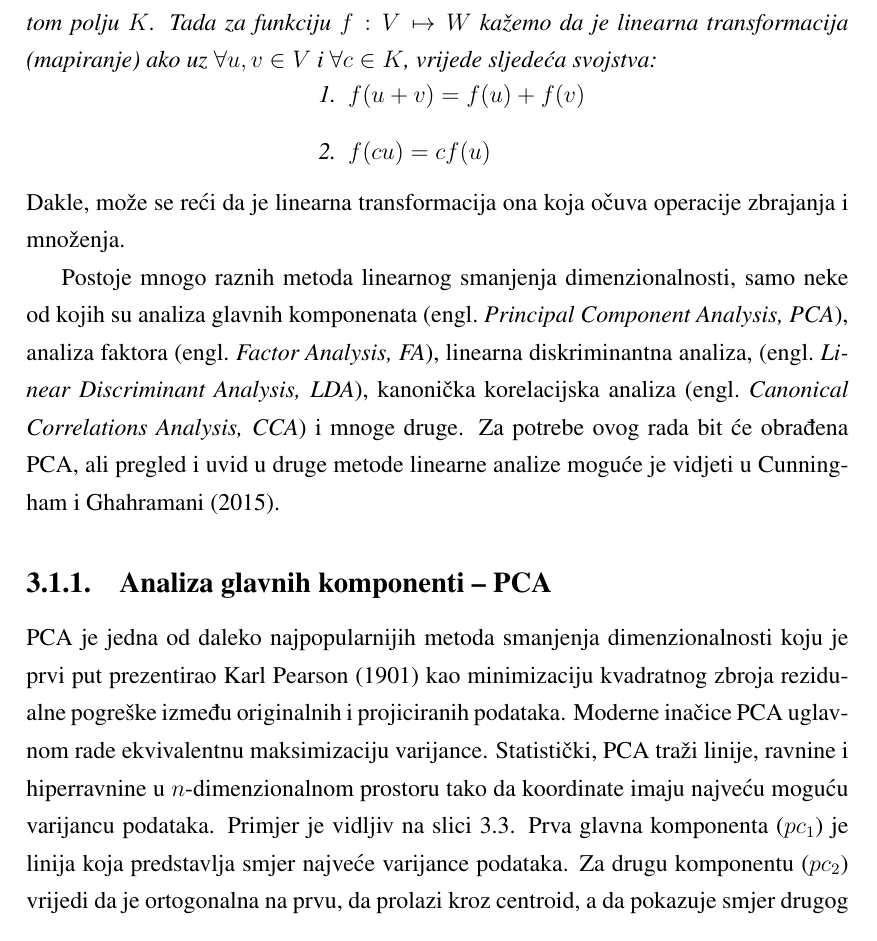
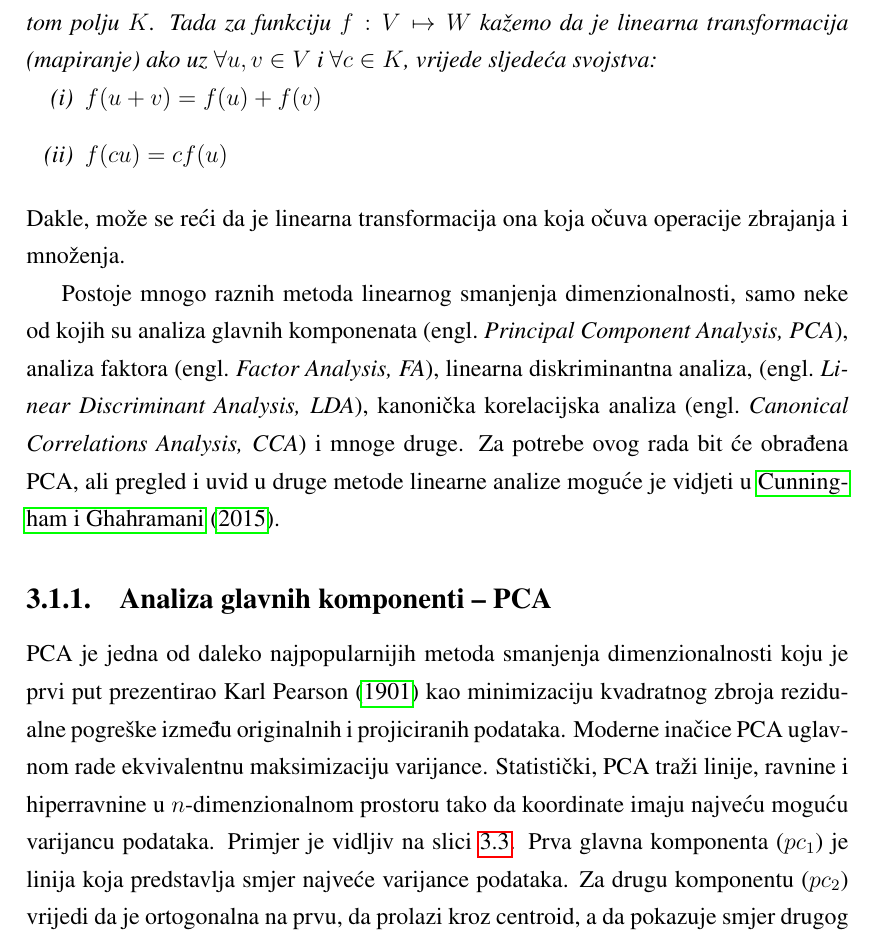
Before and after one commit to eugen-vusak/manifold-SCA, a LaTeX thesis (theoretical/diplomski.tex): part of page 27 of 66 before the commit and part of page 26 of 65 after it, cut so that both start at the same text. Compiled offline with pdfLaTeX.

Commit message:
theoretical - make PDF/A format

```diff
--- a/theoretical/diplomski.tex
+++ b/theoretical/diplomski.tex
@@ -5,6 +5,11 @@
 \usepackage{makecell}
 \usepackage{floatrow}
 \usepackage{pgfplots}\pgfplotsset{compat=1.16}
+
+% PDF/A
+\usepackage{colorprofiles}
+\usepackage[a-2b,mathxmp]{pdfx}[2018/12/22]
+\usepackage{hyperref}
 
 % \usepackage{hyperref}
 
@@ -341,14 +346,20 @@ Linearno smanjenje dimenzionalnosti \engl{linear dimensionality reduction} je na
 
 \begin{definition}[Linearna transformacija]
     Neka $V$ i $W$ budu vektorski prostori na istom polju $K$. Tada za funkciju $f: V \mapsto W$ kažemo da je linearna transformacija (mapiranje) ako uz $\forall u,v \in V$ i $\forall c \in K$, vrijede sljedeća svojstva:
-    \begin{center}
-        \begin{varwidth}{\textwidth}
-            \begin{enumerate}
-                \item $f(u + v) = f(u) + f(v)$
-                \item $f(cu) = cf(u)$
-            \end{enumerate}
-        \end{varwidth}
-    \end{center}
+
+    \mbox{}\vspace{\dimexpr-\baselineskip-\topsep}
+    \begin{enumerate}[label=(\roman*)]
+        \item $f(u + v) = f(u) + f(v)$
+        \item $f(cu) = cf(u)$
+    \end{enumerate}
+    % \begin{center}
+    %     \begin{varwidth}{\textwidth}
+    %         \begin{enumerate}
+    %             \item $f(u + v) = f(u) + f(v)$
+    %             \item $f(cu) = cf(u)$
+    %         \end{enumerate}
+    %     \end{varwidth}
+    % \end{center}
 \end{definition}
 Dakle, može se reći da je linearna transformacija ona koja očuva operacije zbrajanja i množenja.
 
```
Also changed, not shown: theoretical/diplomski.tex (8 more changed lines), 1 other file.
